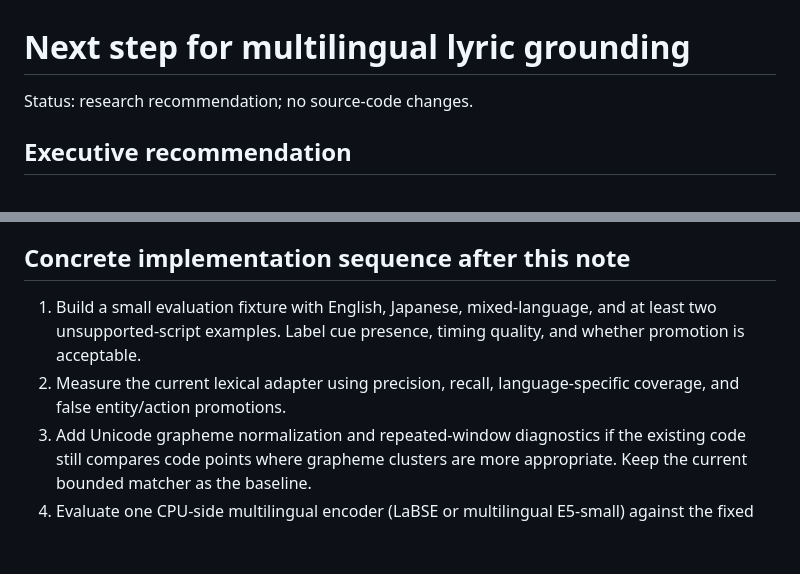
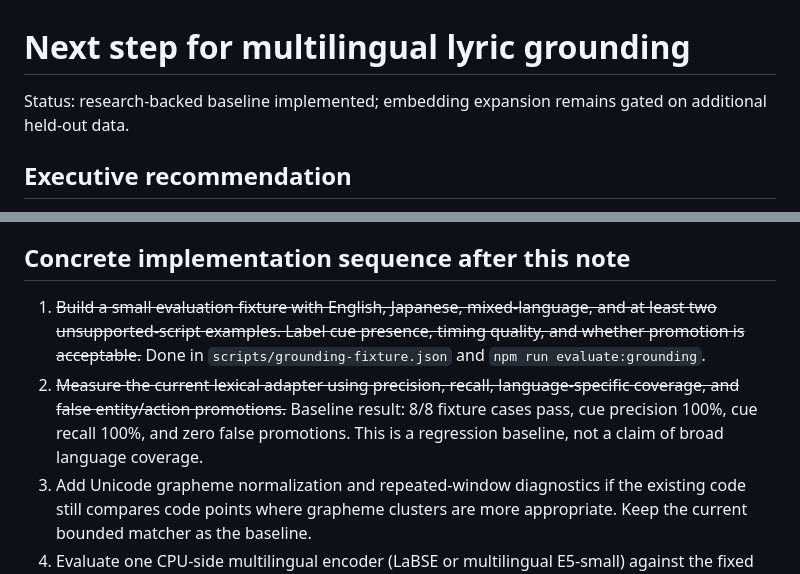
Before and after one commit to takku1/visualizer, a Markdown page: docs/research/multilingual-lyric-grounding-next-step.md, 2 parts joined by grey strips. Rendered like a GitHub page; blank space fills up the shorter version.

Commit message:
Record multilingual grounding baseline

```diff
--- a/docs/research/multilingual-lyric-grounding-next-step.md
+++ b/docs/research/multilingual-lyric-grounding-next-step.md
@@ -1,6 +1,7 @@
 # Next step for multilingual lyric grounding
 
-Status: research recommendation; no source-code changes.
+Status: research-backed baseline implemented; embedding expansion remains gated on
+additional held-out data.
 
 ## Executive recommendation
 
@@ -161,11 +162,14 @@ Important restrictions:
 
 ## Concrete implementation sequence after this note
 
-1. Build a small evaluation fixture with English, Japanese, mixed-language, and
+1. ~~Build a small evaluation fixture with English, Japanese, mixed-language, and
    at least two unsupported-script examples. Label cue presence, timing quality,
-   and whether promotion is acceptable.
-2. Measure the current lexical adapter using precision, recall, language-specific
-   coverage, and false entity/action promotions.
+   and whether promotion is acceptable.~~ Done in
+   `scripts/grounding-fixture.json` and `npm run evaluate:grounding`.
+2. ~~Measure the current lexical adapter using precision, recall, language-specific
+   coverage, and false entity/action promotions.~~ Baseline result: 8/8 fixture
+   cases pass, cue precision 100%, cue recall 100%, and zero false promotions.
+   This is a regression baseline, not a claim of broad language coverage.
 3. Add Unicode grapheme normalization and repeated-window diagnostics if the
    existing code still compares code points where grapheme clusters are more
    appropriate. Keep the current bounded matcher as the baseline.
```
